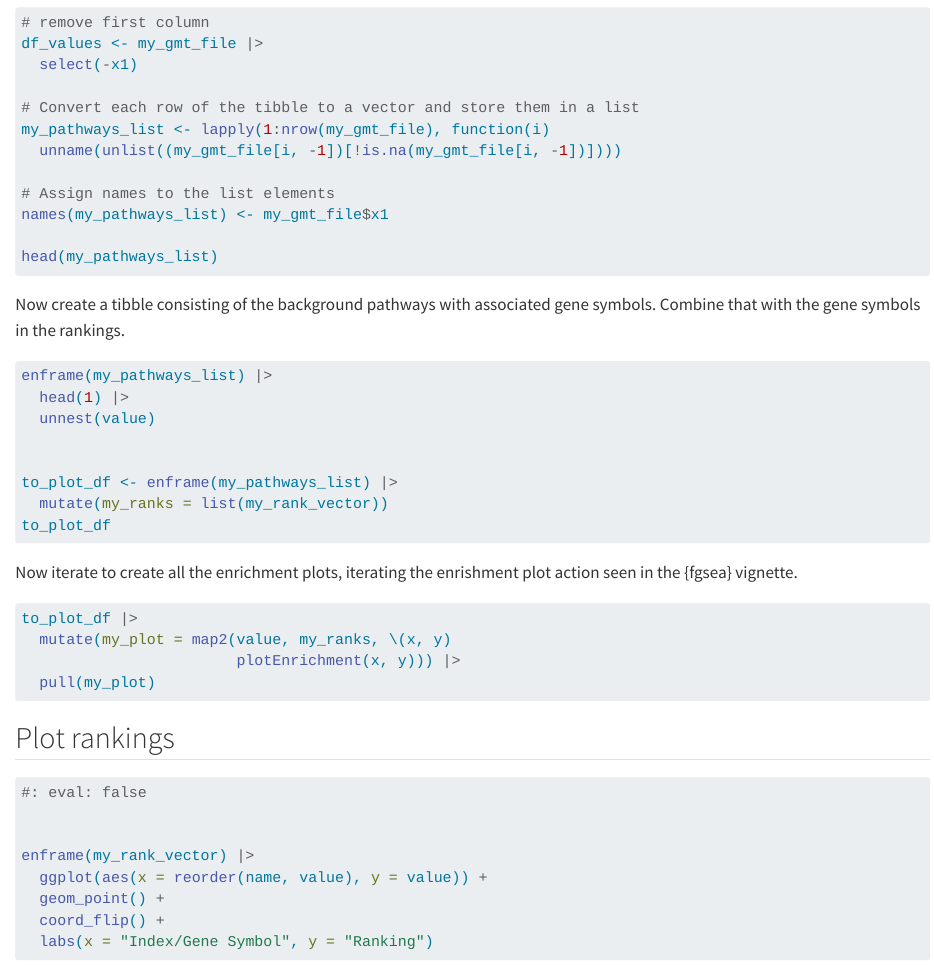
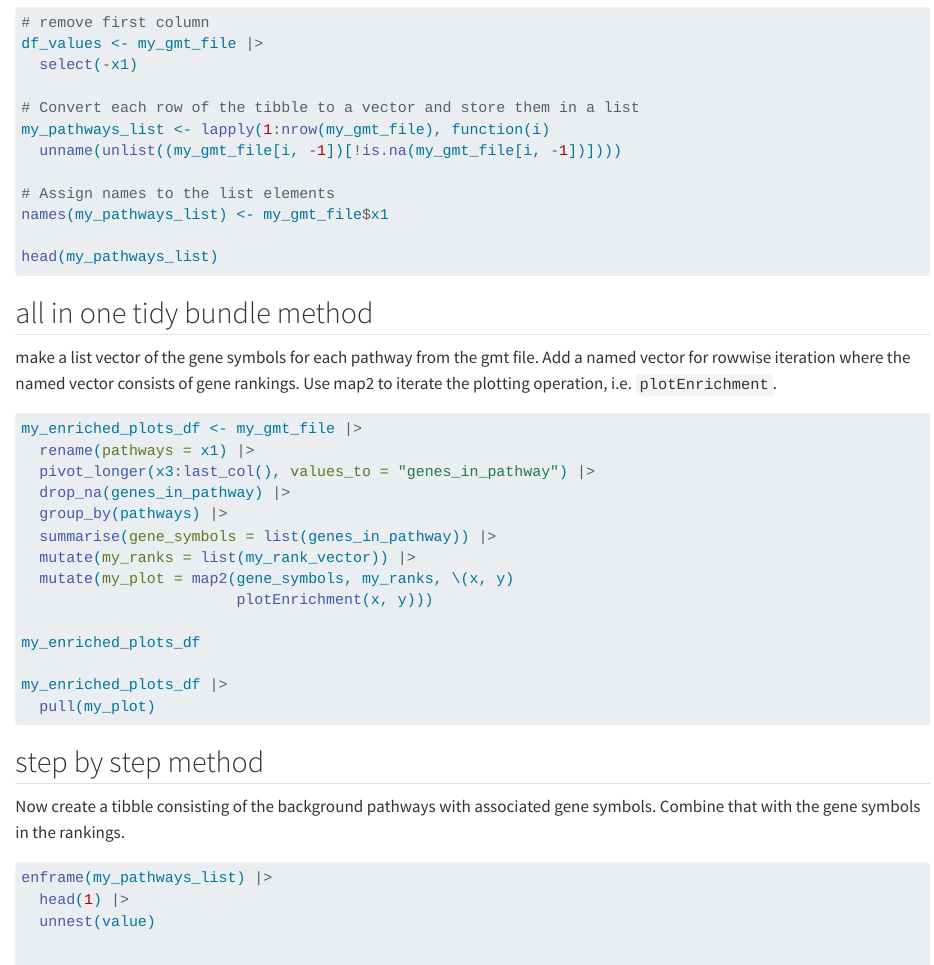
Before and after one commit to libjohn/refq_fgsea, a Quarto document (refq_fgsea.qmd): the page in a window 1100 px wide, from 2680 px down. Rendered offline with R 4.5, knitr and Pandoc in place of Quarto, with nearby package versions; some code elsewhere in the file could not run offline.

Commit message:
all-in-one

````diff
--- a/refq_fgsea.qmd
+++ b/refq_fgsea.qmd
@@ -135,6 +135,33 @@ names(my_pathways_list) <- my_gmt_file$x1
 head(my_pathways_list)
 ```
 
+## all in one tidy bundle method
+
+make a list vector of the gene symbols for each pathway from the gmt file.  Add a named vector for rowwise iteration where the named vector consists of gene rankings.  Use map2 to iterate the plotting operation, i.e. `plotEnrichment`.
+
+```{r}
+#| eval: false
+
+my_enriched_plots_df <- my_gmt_file |>
+  rename(pathways = x1) |>
+  pivot_longer(x3:last_col(), values_to = "genes_in_pathway") |>
+  drop_na(genes_in_pathway) |>
+  group_by(pathways) |>
+  summarise(gene_symbols = list(genes_in_pathway)) |>
+  mutate(my_ranks = list(my_rank_vector)) |>
+  mutate(my_plot = map2(gene_symbols, my_ranks, \(x, y)
+                        plotEnrichment(x, y)))
+
+my_enriched_plots_df
+
+my_enriched_plots_df |>
+  pull(my_plot)
+
+```
+
+
+
+## step by step method
 
 Now create a tibble consisting of the background pathways with associated gene symbols.  Combine that with the gene symbols in the rankings.
 
````
